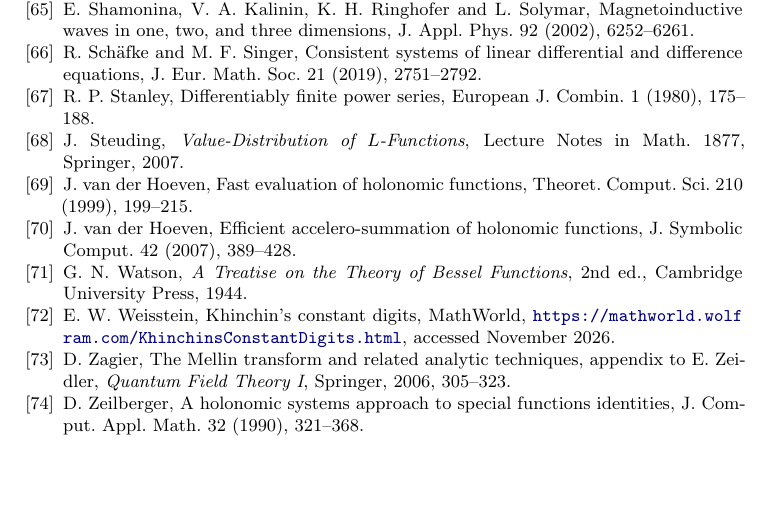
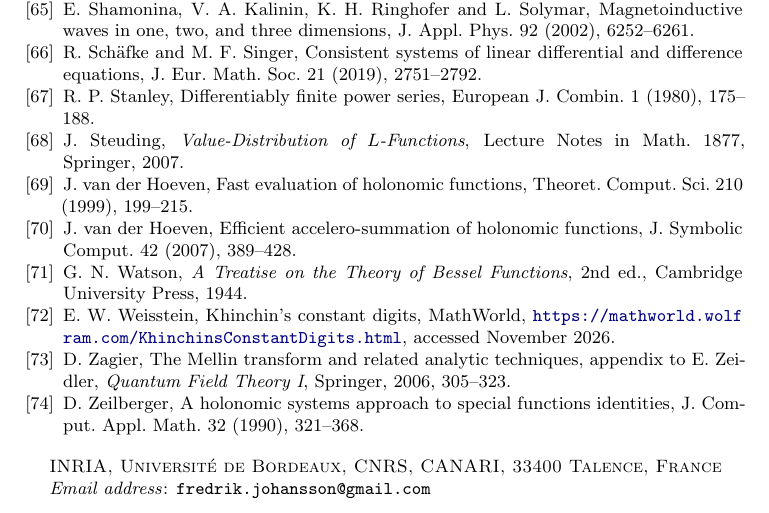
Before and after one commit to fredrik-johansson/holonomic-sums, a LaTeX paper (paper/zetaF.tex): part of page 86 of 86, cut so that both start at the same text, the shorter picture padded with empty space. Compiled offline with pdfLaTeX.

Commit message:
Affiliation

```diff
--- a/paper/zetaF.tex
+++ b/paper/zetaF.tex
@@ -45,6 +45,8 @@
 
 \title[Computing infinite sums of holonomic functions]{Computing infinite sums of holonomic functions}
 \author{Fredrik Johansson}
+\address{INRIA, Universit\'{e} de Bordeaux, CNRS, CANARI, 33400 Talence, France}
+\email{fredrik.johansson@gmail.com}
 \date{Draft, November 2026}
 
 \raggedbottom
```
Also changed, not shown: paper/zetaF.pdf.
